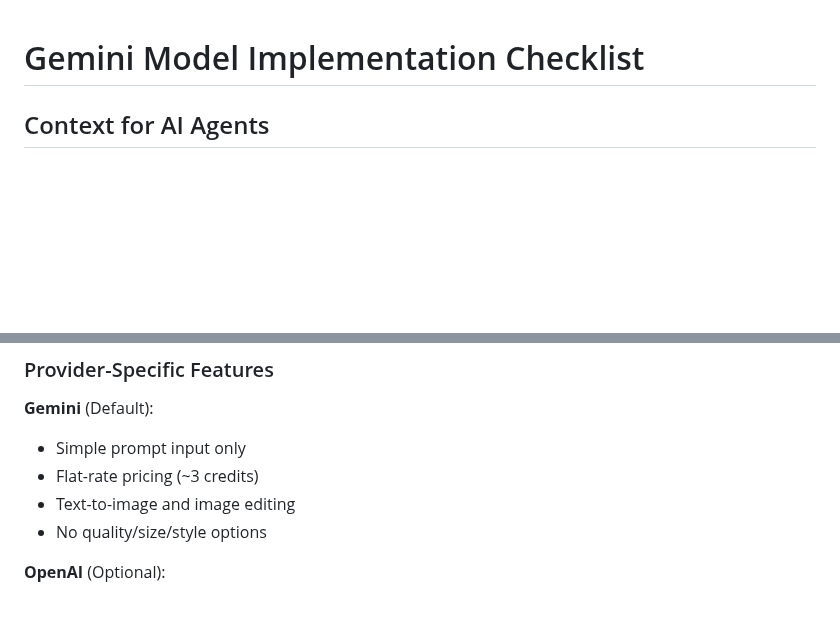
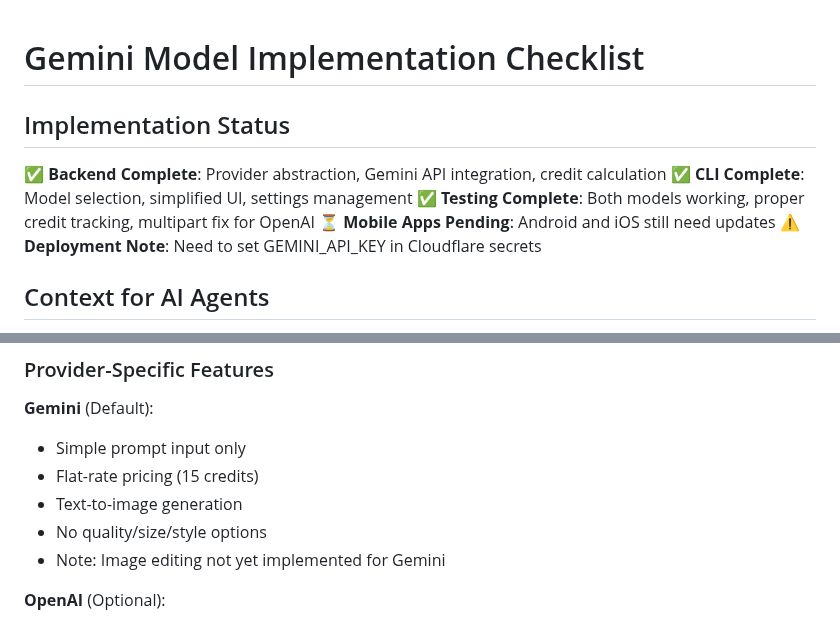
Before and after one commit to guitaripod/pixie, a Markdown page: GEMINI_IMPLEMENTATION.md, 2 parts joined by grey strips. Drawn GitHub-style; blank space fills up the shorter version.

```diff
--- a/GEMINI_IMPLEMENTATION.md
+++ b/GEMINI_IMPLEMENTATION.md
@@ -1,4 +1,11 @@
 # Gemini Model Implementation Checklist
+
+## Implementation Status
+✅ **Backend Complete**: Provider abstraction, Gemini API integration, credit calculation
+✅ **CLI Complete**: Model selection, simplified UI, settings management
+✅ **Testing Complete**: Both models working, proper credit tracking, multipart fix for OpenAI
+⏳ **Mobile Apps Pending**: Android and iOS still need updates
+⚠️ **Deployment Note**: Need to set GEMINI_API_KEY in Cloudflare secrets
 
 ## Context for AI Agents
 This document outlines the integration of Google's Gemini 2.5 Flash Image Preview model into the Pixie image generation platform. Pixie is a Cloudflare Worker-based backend with three clients (CLI, Android, iOS) that currently only supports OpenAI's GPT-Image-1 model.
@@ -187,9 +194,10 @@ simplified_cost BOOLEAN DEFAULT true  -- Gemini uses flat rate
 ### Provider-Specific Features
 **Gemini** (Default):
 - Simple prompt input only
-- Flat-rate pricing (~3 credits)
-- Text-to-image and image editing
+- Flat-rate pricing (15 credits)
+- Text-to-image generation
 - No quality/size/style options
+- Note: Image editing not yet implemented for Gemini
 
 **OpenAI** (Optional):
 - All existing features
```
Also changed, not shown: other parts of GEMINI_IMPLEMENTATION.md (+20 -20 lines).
